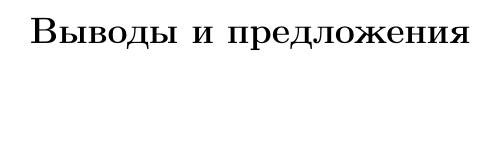
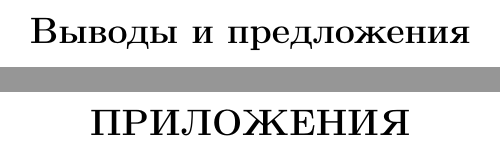
Before and after one commit to kuznetsov2/EconOrg, a LaTeX document (econorg.tex): part of page 28 of 28 before the commit and two parts of pages 28 and 29 of 29 after it, the two joined at a grey line, cut so that both start at the same text. Compiled offline with pdfLaTeX.

Commit message:
txs auto checkin

```diff
--- a/econorg.tex
+++ b/econorg.tex
@@ -87,7 +87,8 @@
 
 %\small{\listoftables}
 %\addcontentsline{toc}{section}{Список таблиц}
-%\newpage
-%\section*{{{ПРИЛОЖЕНИЯ}}}
-%\addcontentsline{toc}{section}{Приложения}
+\newpage
+\vfill
+\section*{{{ПРИЛОЖЕНИЯ}}}
+\addcontentsline{toc}{section}{Приложения}
 \end{document}
```
